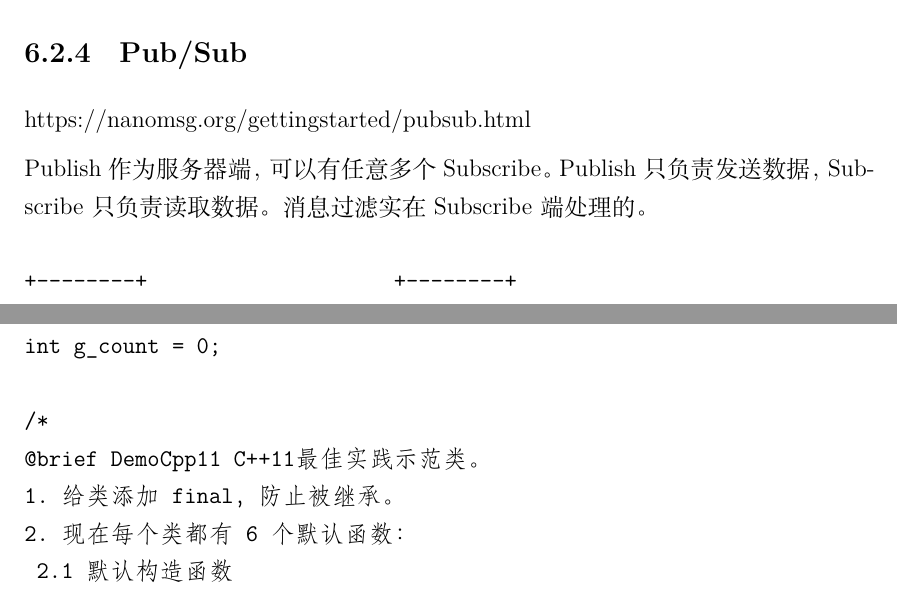
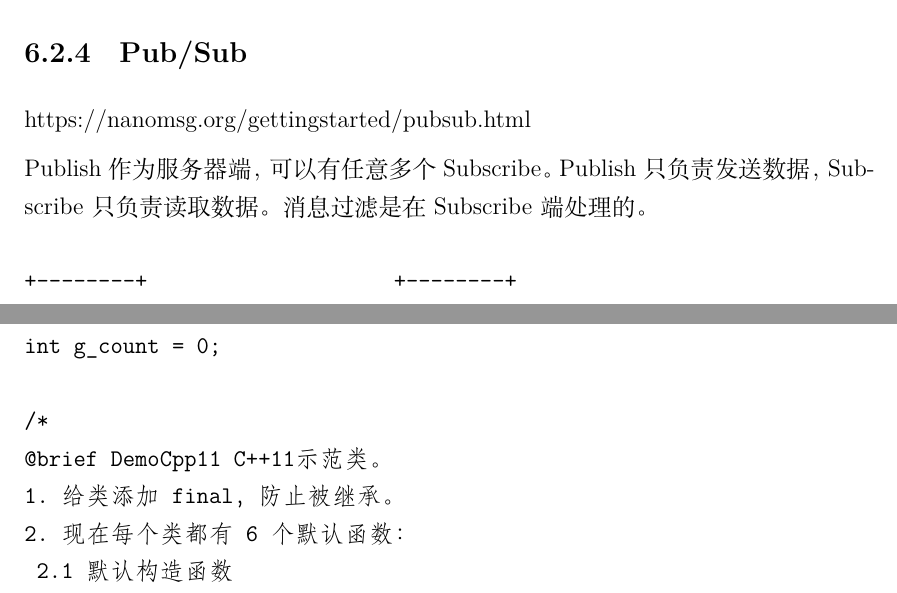
Before and after one commit to MDGSF/CppNotes, a LaTeX document (doc/CppNotes.tex, which reads doc/chapter_cpp_11_14.tex, doc/chapter_message_queue.tex): two parts of pages 19 and 27 of 31, joined at a grey line, cut so that both start at the same text. Compiled offline with XeLaTeX.

Commit message:
refactor: fix

```diff
--- a/doc/chapter_cpp_11_14.tex
+++ b/doc/chapter_cpp_11_14.tex
@@ -171,7 +171,7 @@ const int BUFF_SIZE = 4096;
 int g_count = 0;
 
 /*
-@brief DemoCpp11 C++11最佳实践示范类。
+@brief DemoCpp11 C++11示范类。
 1. 给类添加 final，防止被继承。
 2. 现在每个类都有 6 个默认函数：
  2.1 默认构造函数
--- a/doc/chapter_message_queue.tex
+++ b/doc/chapter_message_queue.tex
@@ -72,7 +72,7 @@ https://nanomsg.org/gettingstarted/pubsub.html
 
 Publish作为服务器端，可以有任意多个Subscribe。
 Publish只负责发送数据，Subscribe只负责读取数据。
-消息过滤实在Subscribe端处理的。
+消息过滤是在Subscribe端处理的。
 
 \begin{verbatim}
 +--------+                    +--------+
```
Also changed, not shown: doc/chapter_code_style.tex (+1 -1 lines).
